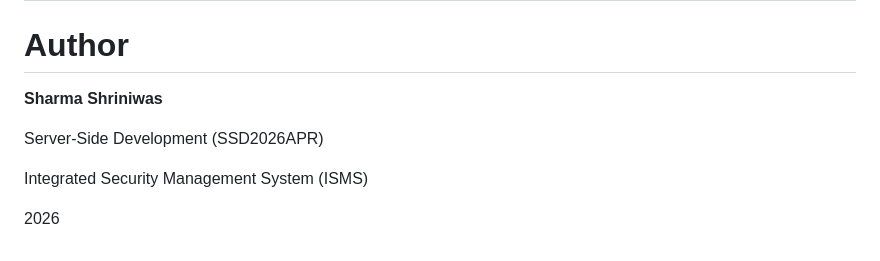
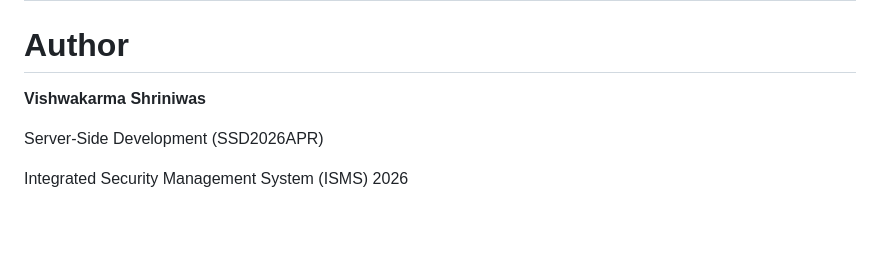
Before and after one commit to shriniwasv6-sys/ISMS-Security-Asset-Maintenance, a Markdown page: README.md, the part around the change. Drawn GitHub-style; blank space fills up the shorter version.

Commit message:
Added project README for Checkpoint 2

```diff
--- a/README.md
+++ b/README.md
@@ -379,10 +379,8 @@ https://github.com/shriniwasv6-sys/ISMS-Security-Asset-Maintenance
 
 # Author
 
-**Sharma Shriniwas**
+**Vishwakarma Shriniwas**
 
 Server-Side Development (SSD2026APR)
 
-Integrated Security Management System (ISMS)
-
-2026
+Integrated Security Management System (ISMS) 2026
```
